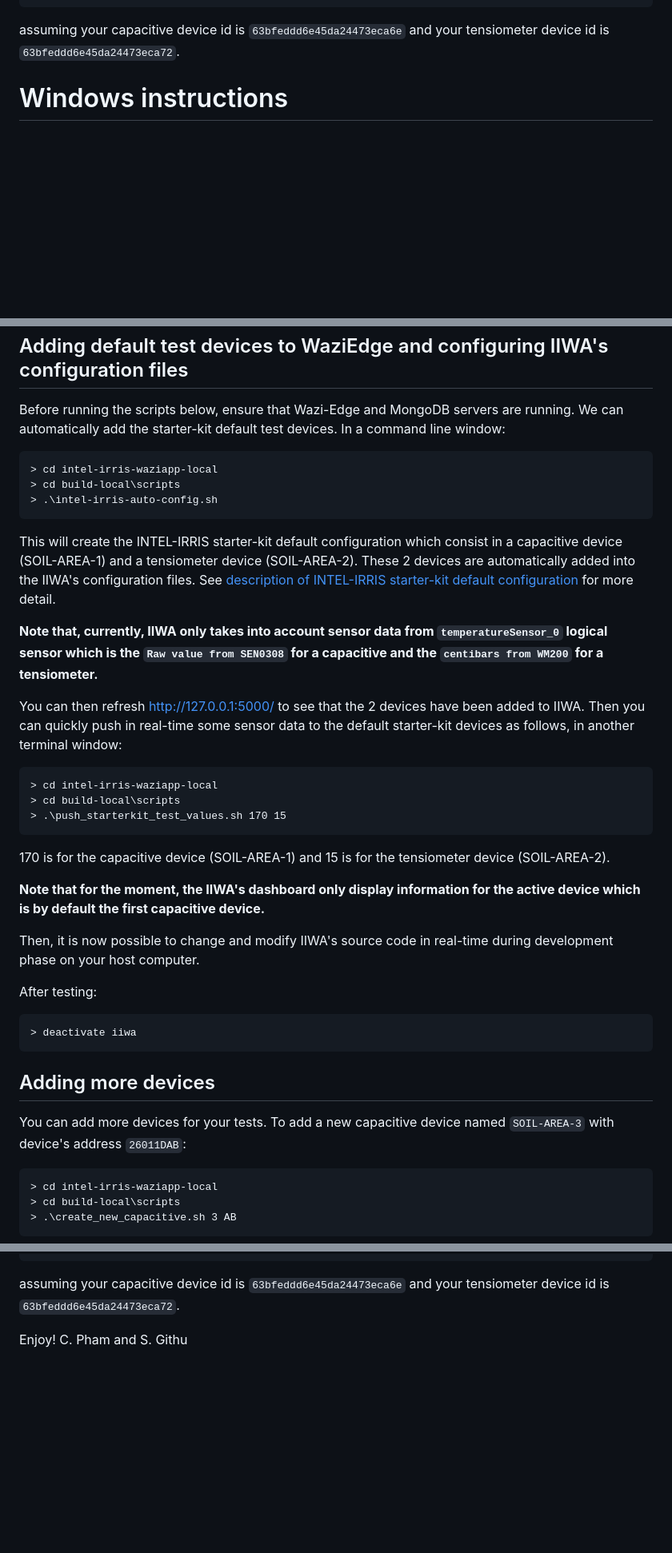
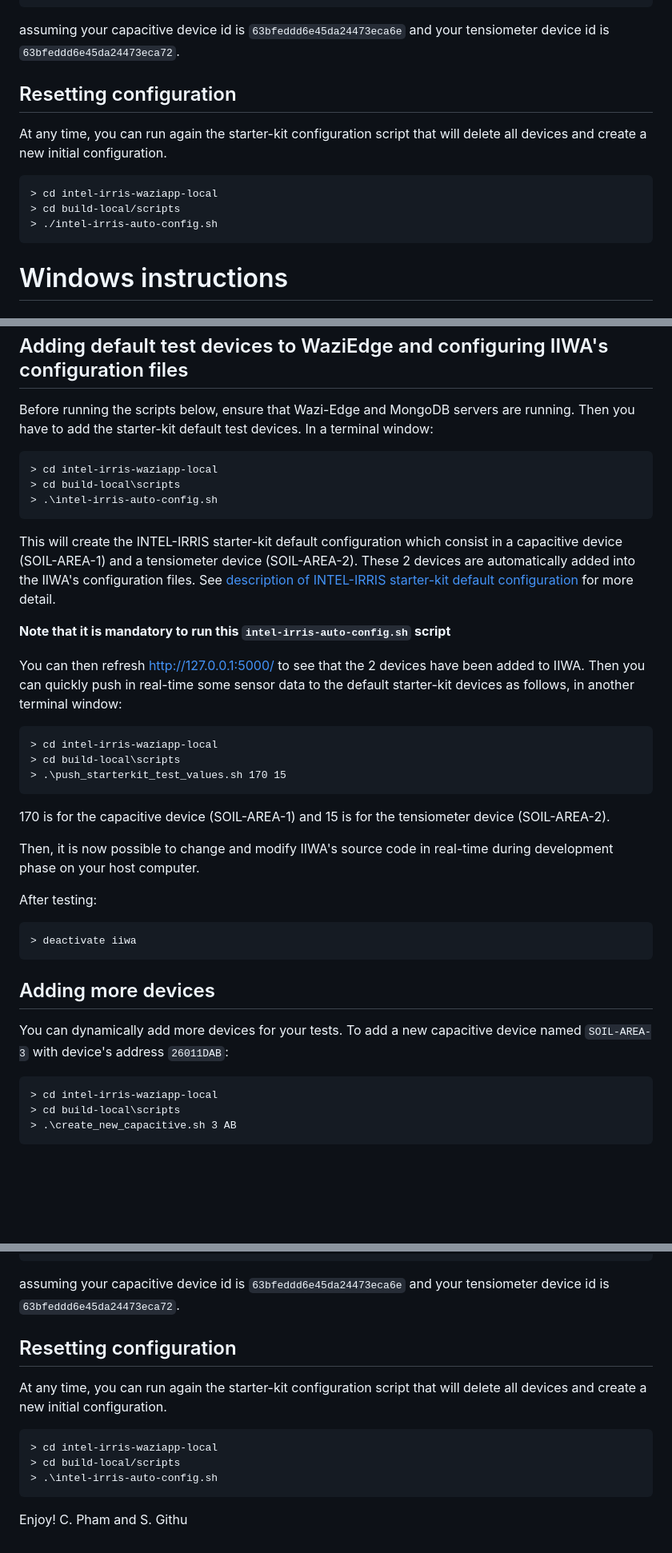
Before and after one commit to Waziup/smart-irrigation-waziapp, a Markdown page: build-local/README.md, 3 parts joined by grey strips. Shown at 80% size. GitHub-like rendering; blank space fills up the shorter version.

```diff
--- a/build-local/README.md
+++ b/build-local/README.md
@@ -156,6 +156,15 @@ You can alternatively use the more generic script `push_sensor_test_value.sh`:
 	> ./push_sensor_test_value.sh 63bfeddd6e45da24473eca72 temperatureSensor_0 15
 
 assuming your capacitive device id is `63bfeddd6e45da24473eca6e` and your tensiometer device id is `63bfeddd6e45da24473eca72`.
+
+Resetting configuration
+---
+
+At any time, you can run again the starter-kit configuration script that will delete all devices and create a new initial configuration.
+
+	> cd intel-irris-waziapp-local
+	> cd build-local/scripts
+	> ./intel-irris-auto-config.sh
 
 Windows instructions
 ====
@@ -210,7 +219,7 @@ Then open http://127.0.0.1:5000/ on your host computer's web browser.
 Adding default test devices to WaziEdge and configuring IIWA's configuration files
 ---
 
-Before running the scripts below, ensure that Wazi-Edge and MongoDB servers are running. We can automatically add the starter-kit default test devices. In a command line window:
+Before running the scripts below, ensure that Wazi-Edge and MongoDB servers are running. Then you have to add the starter-kit default test devices. In a terminal window:
 
 	> cd intel-irris-waziapp-local
 	> cd build-local\scripts
@@ -218,7 +227,7 @@ Before running the scripts below, ensure that Wazi-Edge and MongoDB servers are
 
 This will create the INTEL-IRRIS starter-kit default configuration which consist in a capacitive device (SOIL-AREA-1) and a tensiometer device (SOIL-AREA-2). These 2 devices are automatically added into the IIWA's configuration files. See [description of INTEL-IRRIS starter-kit default configuration](https://github.com/CongducPham/PRIMA-Intel-IrriS) for more detail.
 
-**Note that, currently, IIWA only takes into account sensor data from `temperatureSensor_0` logical sensor which is the `Raw value from SEN0308` for a capacitive and the `centibars from WM200` for a tensiometer.**
+**Note that it is mandatory to run this `intel-irris-auto-config.sh` script**
 
 You can then refresh http://127.0.0.1:5000/ to see that the 2 devices have been added to IIWA. Then you can quickly push in real-time some sensor data to the default starter-kit devices as follows, in another terminal window:
 
@@ -227,8 +236,6 @@ You can then refresh http://127.0.0.1:5000/ to see that the 2 devices have been
 	> .\push_starterkit_test_values.sh 170 15
 
 170 is for the capacitive device (SOIL-AREA-1) and 15 is for the tensiometer device (SOIL-AREA-2).
-
-**Note that for the moment, the IIWA's dashboard only display information for the active device which is by default the first capacitive device.**
 
 Then, it is now possible to change and modify IIWA's source code in real-time during development phase on your host computer.
 
@@ -239,7 +246,7 @@ After testing:
 Adding more devices
 ---
 
-You can add more devices for your tests. To add a new capacitive device named `SOIL-AREA-3` with device's address `26011DAB`:
+You can dynamically add more devices for your tests. To add a new capacitive device named `SOIL-AREA-3` with device's address `26011DAB`:
 
 	> cd intel-irris-waziapp-local
 	> cd build-local\scripts
@@ -270,6 +277,14 @@ You can alternatively use the more generic script `push_sensor_test_value.sh`:
 
 assuming your capacitive device id is `63bfeddd6e45da24473eca6e` and your tensiometer device id is `63bfeddd6e45da24473eca72`.
 
+Resetting configuration
+---
+
+At any time, you can run again the starter-kit configuration script that will delete all devices and create a new initial configuration.
+
+	> cd intel-irris-waziapp-local
+	> cd build-local/scripts
+	> .\intel-irris-auto-config.sh
 
 Enjoy!
 C. Pham and S. Githu
```
Also changed, not shown: other parts of build-local/README.md (+10 -10 lines).
